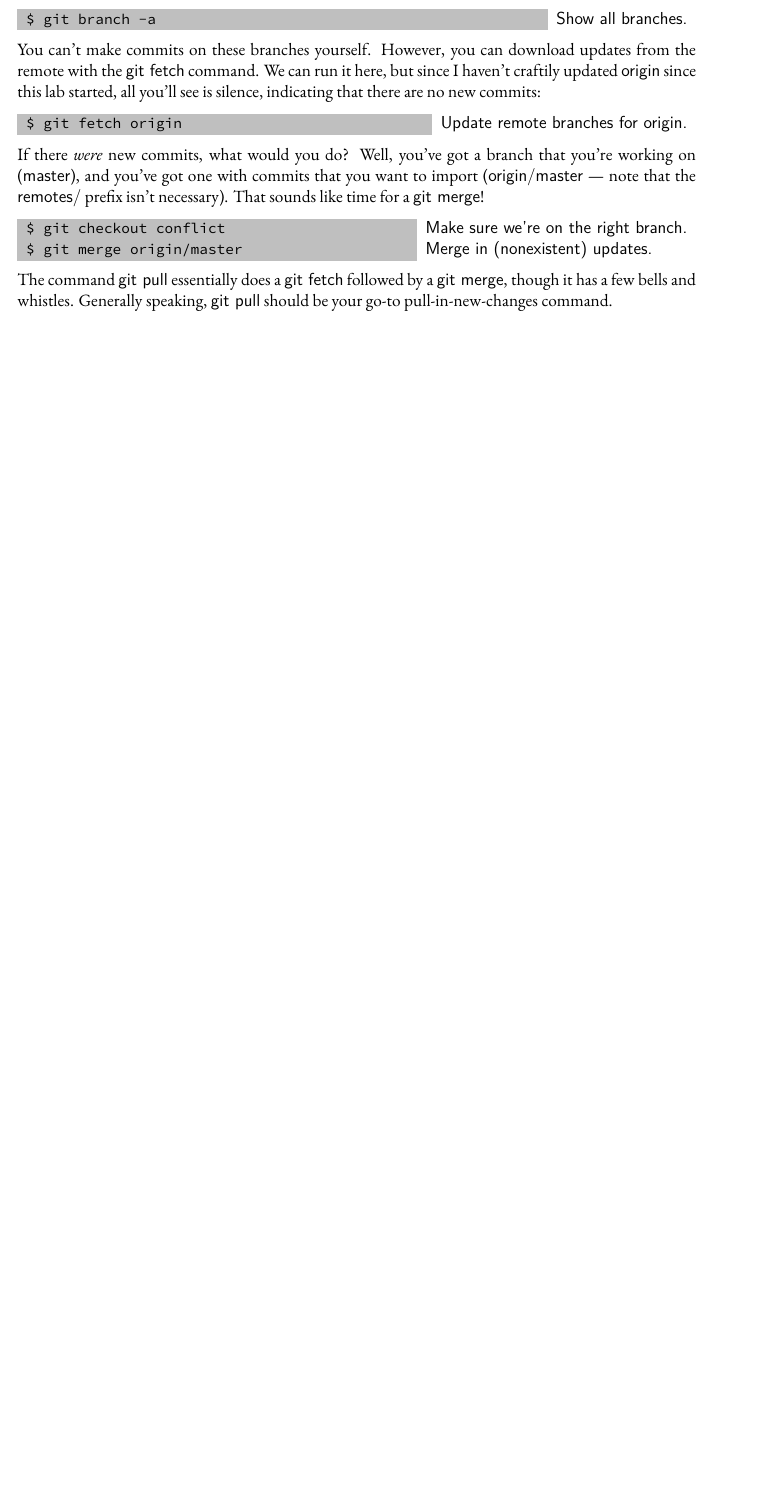
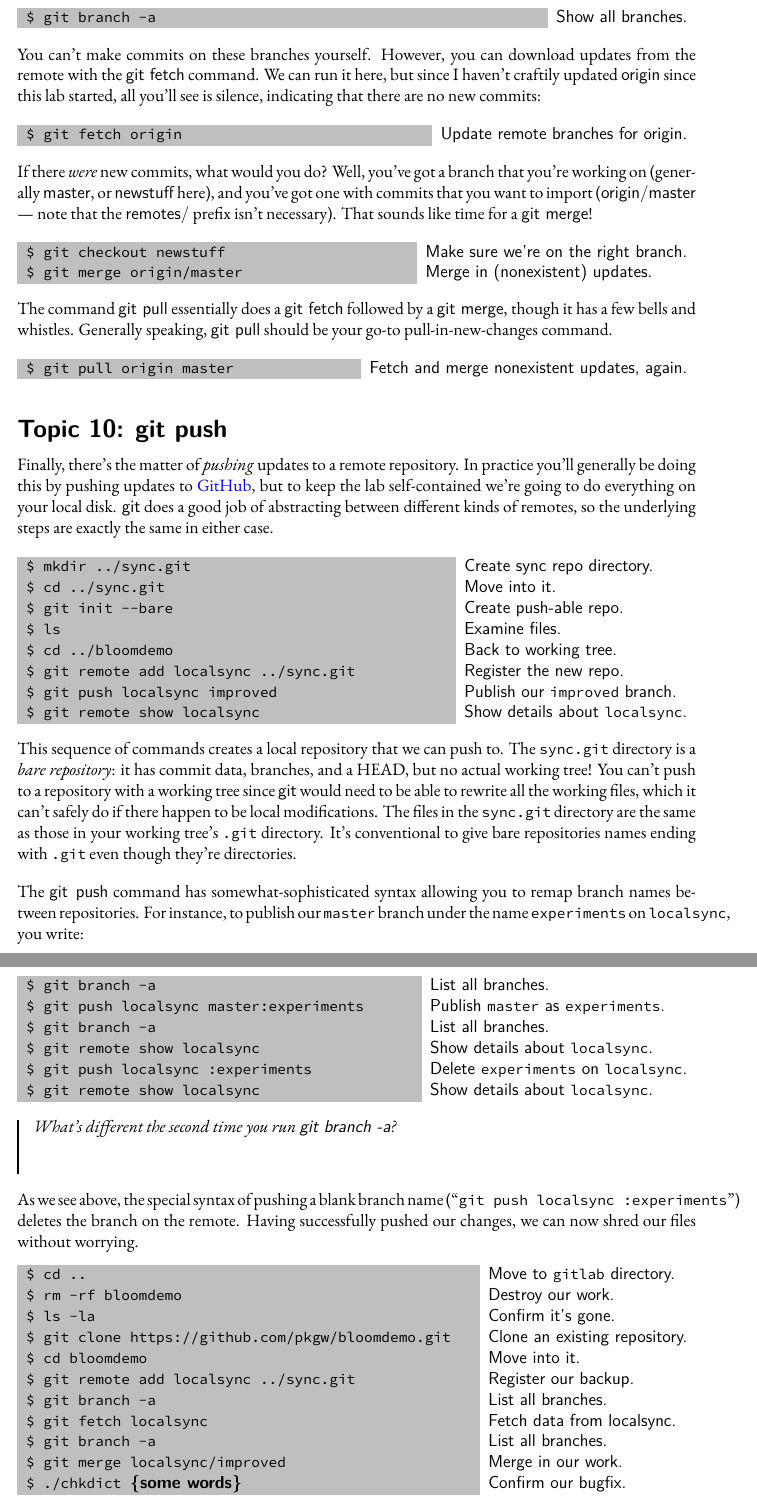
Before and after one commit to pkgw/git-lab, a LaTeX document (handout/handout.tex): part of page 15 of 15 before the commit and two parts of pages 16 and 17 of 17 after it, the two joined at a grey line, cut so that both start at the same text, the shorter picture padded with empty space. Compiled offline with XeLaTeX; a missing font is replaced by an installed copy or a similar font.

Commit message:
handout: write up pushing

```diff
--- a/handout/handout.tex
+++ b/handout/handout.tex
@@ -793,12 +813,13 @@ see is silence, indicating that there are no new commits:
 \typeone{git fetch origin}{Update remote branches for origin.}
 
 If there \i{were} new commits, what would you do? Well, you've got a branch
-that you're working on (\s{master}), and you've got one with commits that you
-want to import (\s{origin/master} --- note that the \s{remotes/} prefix isn't
-necessary). That sounds like time for a \cmd{merge}!
+that you're working on (generally \s{master}, or \s{newstuff} here), and
+you've got one with commits that you want to import (\s{origin/master} ---
+note that the \s{remotes/} prefix isn't necessary). That sounds like time for
+a \cmd{merge}!
 
 \begin{typeme}
-git checkout conflict & Make sure we're on the right branch. \\
+git checkout newstuff & Make sure we're on the right branch. \\
 git merge origin/master & Merge in (nonexistent) updates.
 \end{typeme}
 
@@ -806,5 +827,69 @@ The command \cmd{pull} essentially does a \cmd{fetch} followed by a
 \cmd{merge}, though it has a few bells and whistles. Generally speaking,
 \cmd{pull} should be your go-to pull-in-new-changes command.
 
+\typeone{git pull origin master}{Fetch and merge nonexistent updates, again.}
+
+
+\section{git push}
+
+Finally, there's the matter of \i{pushing} updates to a remote repository. In
+practice you'll generally be doing this by pushing updates to
+\href{https://github.com/}{GitHub}, but to keep the lab self-contained we're
+going to do everything on your local disk. \git\ does a good job of
+abstracting between different kinds of remotes, so the underlying steps are
+exactly the same in either case.
+
+\begin{typeme}
+mkdir ../sync.git & Create sync repo directory. \\
+cd ../sync.git & Move into it. \\
+git init --bare & Create push-able repo. \\
+ls & Examine files. \\
+cd ../bloomdemo & Back to working tree. \\
+git remote add localsync ../sync.git & Register the new repo. \\
+git push localsync improved & Publish our \t{improved} branch. \\
+git remote show localsync & Show details about \t{localsync}.
+\end{typeme}
+
+This sequence of commands creates a local repository that we can push to. The
+\t{sync.git} directory is a \i{bare repository}: it has commit data, branches,
+and a HEAD, but no actual working tree! You can't push to a repository with a
+working tree since \git\ would need to be able to rewrite all the working
+files, which it can't safely do if there happen to be local modifications. The
+files in the \t{sync.git} directory are the same as those in your working
+tree's \t{.git} directory. It's conventional to give bare repositories names
+ending with \t{.git} even though they're directories.
+
+The \cmd{push} command has somewhat-sophisticated syntax allowing you to remap
+branch names between repositories. For instance, to publish our \t{master}
+branch under the name \t{experiments} on \t{localsync}, you write:
+
+\begin{typeme}
+git branch -a & List all branches. \\
+git push localsync master:experiments & Publish \t{master} as \t{experiments}. \\
+git branch -a & List all branches. \\
+git remote show localsync & Show details about \t{localsync}. \\
+git push localsync :experiments & Delete \t{experiments} on \t{localsync}. \\
+git remote show localsync & Show details about \t{localsync}.
+\end{typeme}
+
+\fillme{0.4in}{What's different the second time you run \cmd{branch~-a}?}
+
+As we see above, the special syntax of pushing a blank branch name (``\t{git
+  push localsync :experiments}'') deletes the branch on the remote. Having
+successfully pushed our changes, we can now shred our files without worrying.
+
+\begin{typeme}
+cd .. & Move to \t{gitlab} directory. \\
+rm -rf bloomdemo & Destroy our work. \\
+ls -la & Confirm it's gone. \\
+git clone https://github.com/pkgw/bloomdemo.git & Clone an existing repository. \\
+cd bloomdemo & Move into it. \\
+git remote add localsync ../sync.git & Register our backup. \\
+git branch -a & List all branches. \\
+git fetch localsync & Fetch data from localsync. \\
+git branch -a & List all branches. \\
+git merge localsync/improved & Merge in our work. \\
+./chkdict \p{some words} & Confirm our bugfix.
+\end{typeme}
 
 \end{document}
```
Also changed, not shown: handout/handout.tex (74 more changed lines).
